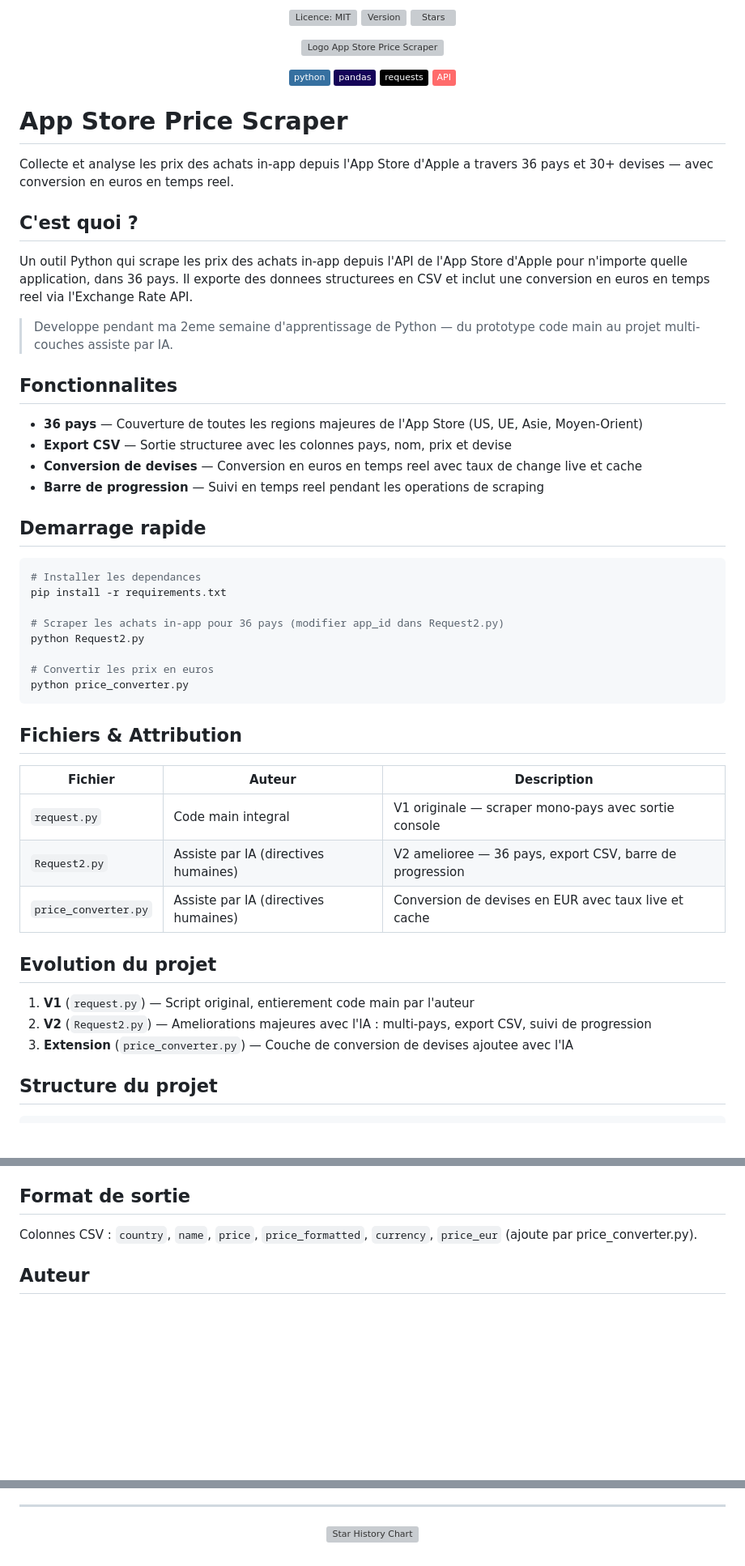
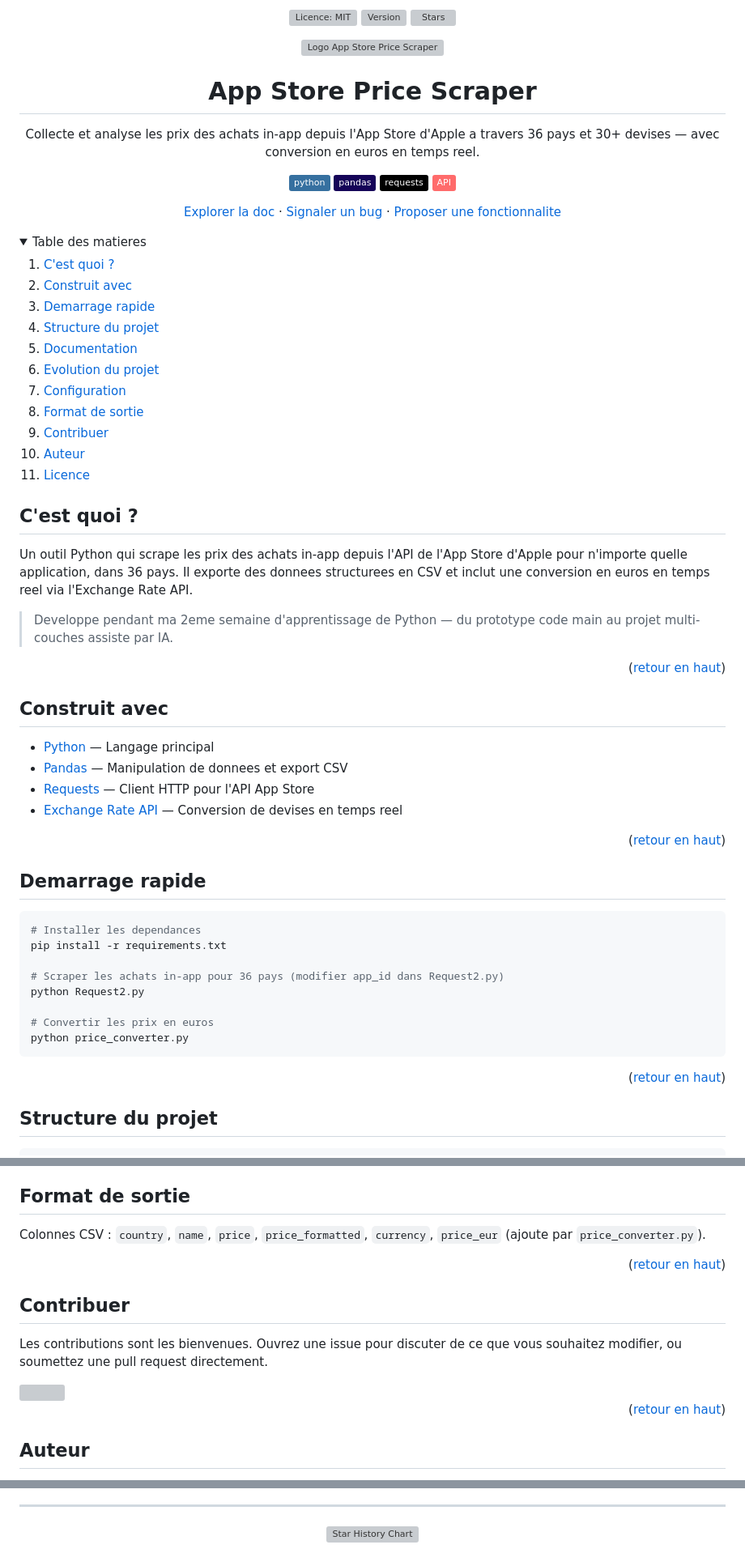
Before and after one commit to Sofian-bll/AppStore-Scraper, a Markdown page: README.fr.md, 3 parts joined by grey strips. Shown at 81% size. GitHub-like rendering; badges without logos; blank space fills up the shorter version; grey boxes are pictures that could not be loaded.

Commit message:
docs: refresh README with TOC, header links, structured sections, reference links

````diff
--- a/README.fr.md
+++ b/README.fr.md
@@ -10,16 +10,36 @@
   <img src="docs/assets/logo.png" alt="Logo App Store Price Scraper" width="160"/>
 </p>
 
-![Python](https://img.shields.io/badge/python-3670A0?style=flat&logo=python&logoColor=ffdd54)
-![Pandas](https://img.shields.io/badge/pandas-%23150458.svg?style=flat&logo=pandas&logoColor=white)
-![Requests](https://img.shields.io/badge/requests-%23000000.svg?style=flat&logo=python&logoColor=white)
-![API](https://img.shields.io/badge/API-%23FF6B6B.svg?style=flat&logo=fastapi&logoColor=white)
+<a id="readme-top"></a>
+# App Store Price Scraper
+
+Collecte et analyse les prix des achats in-app depuis l'App Store d'Apple a travers 36 pays et 30+ devises — avec conversion en euros en temps reel.
+
+![Python][python-shield]
+![Pandas][pandas-shield]
+![Requests][requests-shield]
+![API][api-shield]
+
+[Explorer la doc](docs/) · [Signaler un bug](https://github.com/Sofian-bll/AppStore-Scraper/issues) · [Proposer une fonctionnalite](https://github.com/Sofian-bll/AppStore-Scraper/issues)
 
 </div>
 
-# App Store Price Scraper
-
-Collecte et analyse les prix des achats in-app depuis l'App Store d'Apple a travers 36 pays et 30+ devises — avec conversion en euros en temps reel.
+<details open>
+  <summary>Table des matieres</summary>
+  <ol>
+    <li><a href="#cest-quoi-">C'est quoi ?</a></li>
+    <li><a href="#construit-avec">Construit avec</a></li>
+    <li><a href="#demarrage-rapide">Demarrage rapide</a></li>
+    <li><a href="#structure-du-projet">Structure du projet</a></li>
+    <li><a href="#documentation">Documentation</a></li>
+    <li><a href="#evolution-du-projet">Evolution du projet</a></li>
+    <li><a href="#configuration">Configuration</a></li>
+    <li><a href="#format-de-sortie">Format de sortie</a></li>
+    <li><a href="#contribuer">Contribuer</a></li>
+    <li><a href="#auteur">Auteur</a></li>
+    <li><a href="#licence">Licence</a></li>
+  </ol>
+</details>
 
 ## C'est quoi ?
 
@@ -27,12 +47,16 @@ Un outil Python qui scrape les prix des achats in-app depuis l'API de l'App Stor
 
 > Developpe pendant ma 2eme semaine d'apprentissage de Python — du prototype code main au projet multi-couches assiste par IA.
 
-## Fonctionnalites
+<p align="right">(<a href="#readme-top">retour en haut</a>)</p>
 
-- **36 pays** — Couverture de toutes les regions majeures de l'App Store (US, UE, Asie, Moyen-Orient)
-- **Export CSV** — Sortie structuree avec les colonnes pays, nom, prix et devise
-- **Conversion de devises** — Conversion en euros en temps reel avec taux de change live et cache
-- **Barre de progression** — Suivi en temps reel pendant les operations de scraping
+## Construit avec
+
+- [Python](https://www.python.org/) — Langage principal
+- [Pandas](https://pandas.pydata.org/) — Manipulation de donnees et export CSV
+- [Requests](https://requests.readthedocs.io/) — Client HTTP pour l'API App Store
+- [Exchange Rate API](https://www.exchangerate-api.com/) — Conversion de devises en temps reel
+
+<p align="right">(<a href="#readme-top">retour en haut</a>)</p>
 
 ## Demarrage rapide
 
@@ -47,19 +71,7 @@ python Request2.py
 python price_converter.py
 ```
 
-## Fichiers & Attribution
-
-| Fichier | Auteur | Description |
-|---------|--------|-------------|
-| `request.py` | Code main integral | V1 originale — scraper mono-pays avec sortie console |
-| `Request2.py` | Assiste par IA (directives humaines) | V2 amelioree — 36 pays, export CSV, barre de progression |
-| `price_converter.py` | Assiste par IA (directives humaines) | Conversion de devises en EUR avec taux live et cache |
-
-## Evolution du projet
-
-1. **V1** (`request.py`) — Script original, entierement code main par l'auteur
-2. **V2** (`Request2.py`) — Ameliorations majeures avec l'IA : multi-pays, export CSV, suivi de progression
-3. **Extension** (`price_converter.py`) — Couche de conversion de devises ajoutee avec l'IA
+<p align="right">(<a href="#readme-top">retour en haut</a>)</p>
 
 ## Structure du projet
 
@@ -88,6 +122,18 @@ Modifier `app_id` dans `Request2.py` (ligne 37) pour cibler une autre applicatio
 ## Format de sortie
 
-Colonnes CSV : `country`, `name`, `price`, `price_formatted`, `currency`, `price_eur` (ajoute par price_converter.py).
+Colonnes CSV : `country`, `name`, `price`, `price_formatted`, `currency`, `price_eur` (ajoute par `price_converter.py`).
+
+<p align="right">(<a href="#readme-top">retour en haut</a>)</p>
+
+## Contribuer
+
+Les contributions sont les bienvenues. Ouvrez une issue pour discuter de ce que vous souhaitez modifier, ou soumettez une pull request directement.
+
+<a href="https://github.com/Sofian-bll/AppStore-Scraper/graphs/contributors">
+  <img src="https://contrib.rocks/image?repo=Sofian-bll/AppStore-Scraper" />
+</a>
+
+<p align="right">(<a href="#readme-top">retour en haut</a>)</p>
 
 ## Auteur
 
@@ -105,3 +155,9 @@ MIT — voir [LICENSE](LICENSE) pour plus de details.
 [![Star History Chart](https://api.star-history.com/svg?repos=Sofian-bll/AppStore-Scraper&type=Date)](https://star-history.com/#Sofian-bll/AppStore-Scraper&Date)
 
 </div>
+
+<!-- REFERENCE LINKS -->
+[python-shield]: https://img.shields.io/badge/python-3670A0?style=flat&logo=python&logoColor=ffdd54
+[pandas-shield]: https://img.shields.io/badge/pandas-%23150458.svg?style=flat&logo=pandas&logoColor=white
+[requests-shield]: https://img.shields.io/badge/requests-%23000000.svg?style=flat&logo=python&logoColor=white
+[api-shield]: https://img.shields.io/badge/API-%23FF6B6B.svg?style=flat&logo=fastapi&logoColor=white
````
Also changed, not shown: other parts of README.fr.md (+26 -0 lines), README.md (+82 -26 lines).
